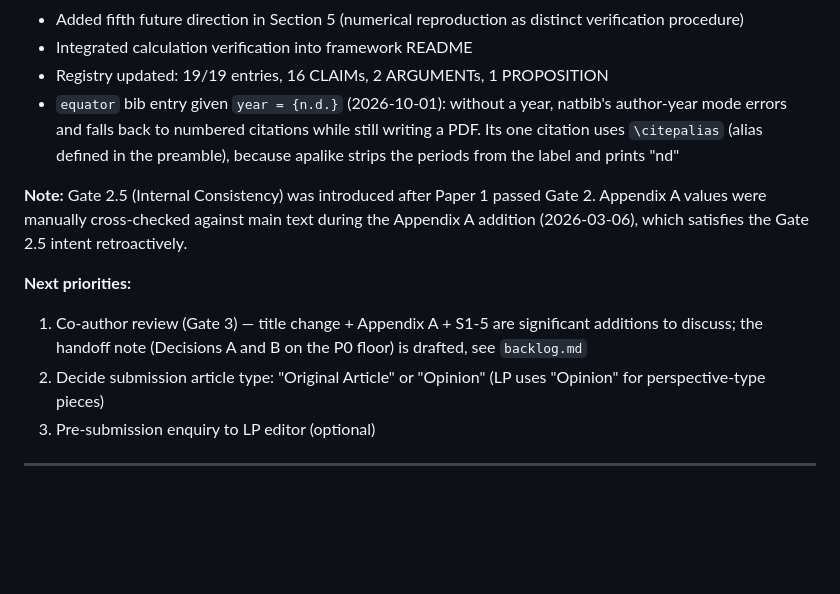
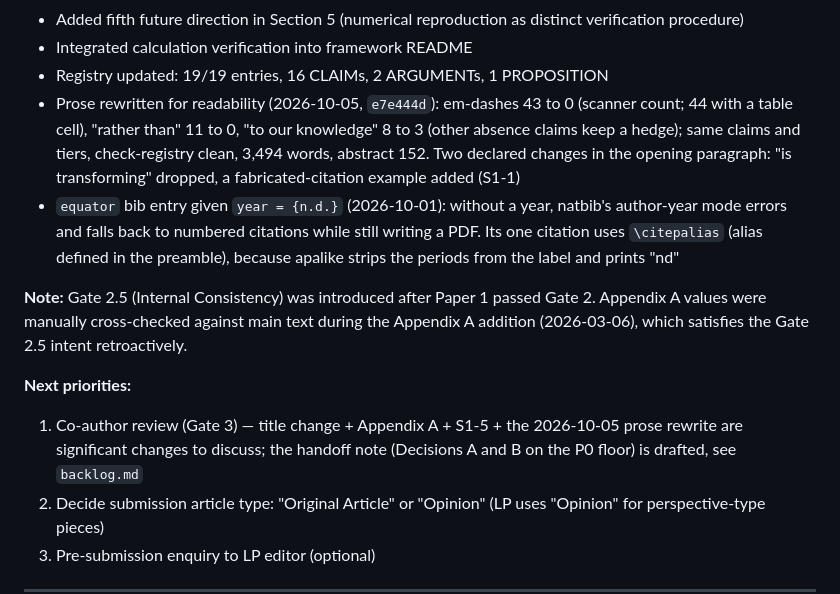
Before and after one commit to ducroq/agent-ready-papers, a Markdown page: papers/perspective/CLAUDE.md, the part around one of its changes. Rendered like a GitHub page; blank space fills up the shorter version.

```diff
--- a/papers/perspective/CLAUDE.md
+++ b/papers/perspective/CLAUDE.md
@@ -149,12 +149,13 @@ This is the framework eating its own dog food. Any friction, gaps, or false fail
 - Added fifth future direction in Section 5 (numerical reproduction as distinct verification procedure)
 - Integrated calculation verification into framework README
 - Registry updated: 19/19 entries, 16 CLAIMs, 2 ARGUMENTs, 1 PROPOSITION
+- Prose rewritten for readability (2026-10-05, `e7e444d`): em-dashes 43 to 0 (scanner count; 44 with a table cell), "rather than" 11 to 0, "to our knowledge" 8 to 3 (other absence claims keep a hedge); same claims and tiers, check-registry clean, 3,494 words, abstract 152. Two declared changes in the opening paragraph: "is transforming" dropped, a fabricated-citation example added (S1-1)
 - `equator` bib entry given `year = {n.d.}` (2026-10-01): without a year, natbib's author-year mode errors and falls back to numbered citations while still writing a PDF. Its one citation uses `\citepalias` (alias defined in the preamble), because apalike strips the periods from the label and prints "nd"
 
 **Note:** Gate 2.5 (Internal Consistency) was introduced after Paper 1 passed Gate 2. Appendix A values were manually cross-checked against main text during the Appendix A addition (2026-03-06), which satisfies the Gate 2.5 intent retroactively.
 
 **Next priorities:**
-1. Co-author review (Gate 3) — title change + Appendix A + S1-5 are significant additions to discuss; the handoff note (Decisions A and B on the P0 floor) is drafted, see `backlog.md`
+1. Co-author review (Gate 3) — title change + Appendix A + S1-5 + the 2026-10-05 prose rewrite are significant changes to discuss; the handoff note (Decisions A and B on the P0 floor) is drafted, see `backlog.md`
 2. Decide submission article type: "Original Article" or "Opinion" (LP uses "Opinion" for perspective-type pieces)
 3. Pre-submission enquiry to LP editor (optional)
 
```
Also changed, not shown: other parts of papers/perspective/CLAUDE.md (+1 -1 lines), extensions/formula-review.md (+2 -0 lines), papers/perspective/backlog.md (+3 -1 lines).
